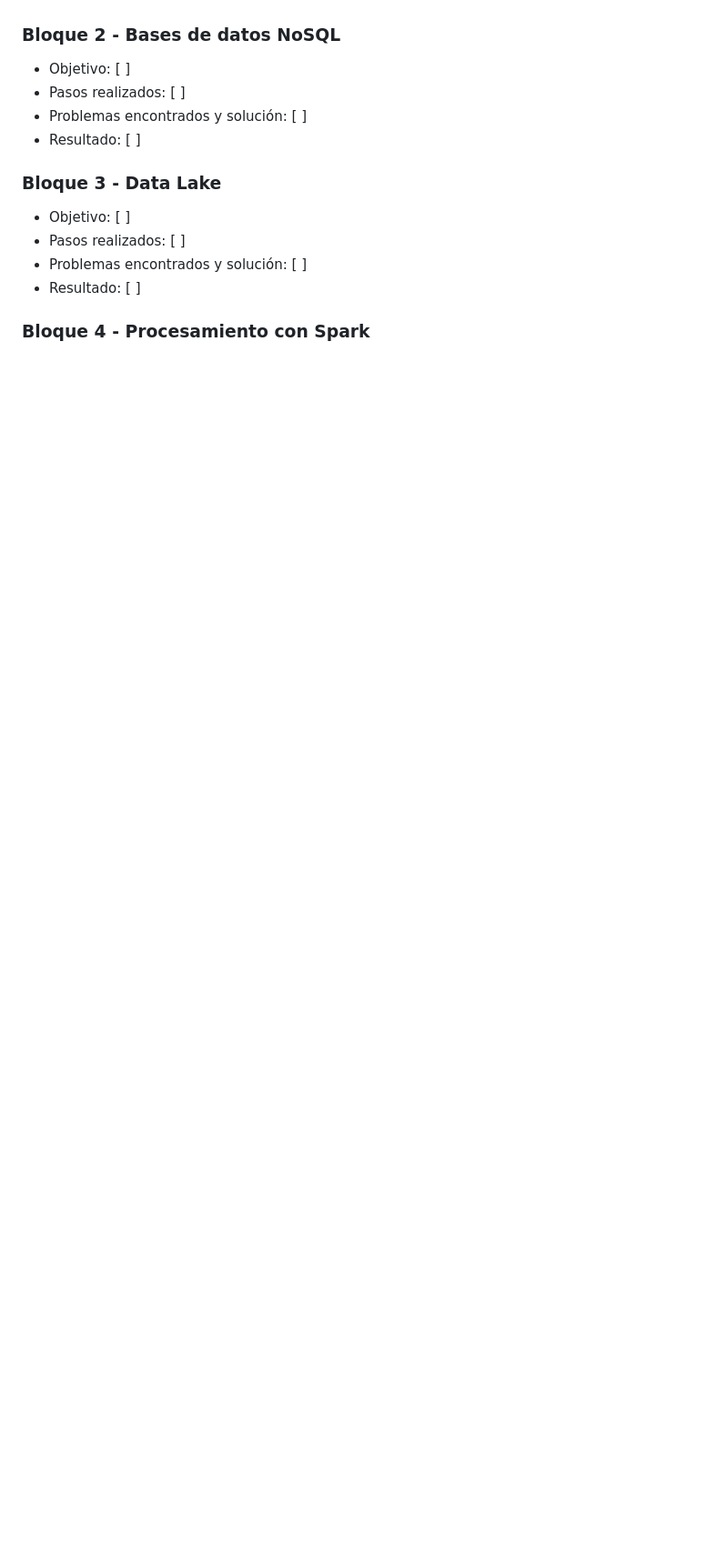
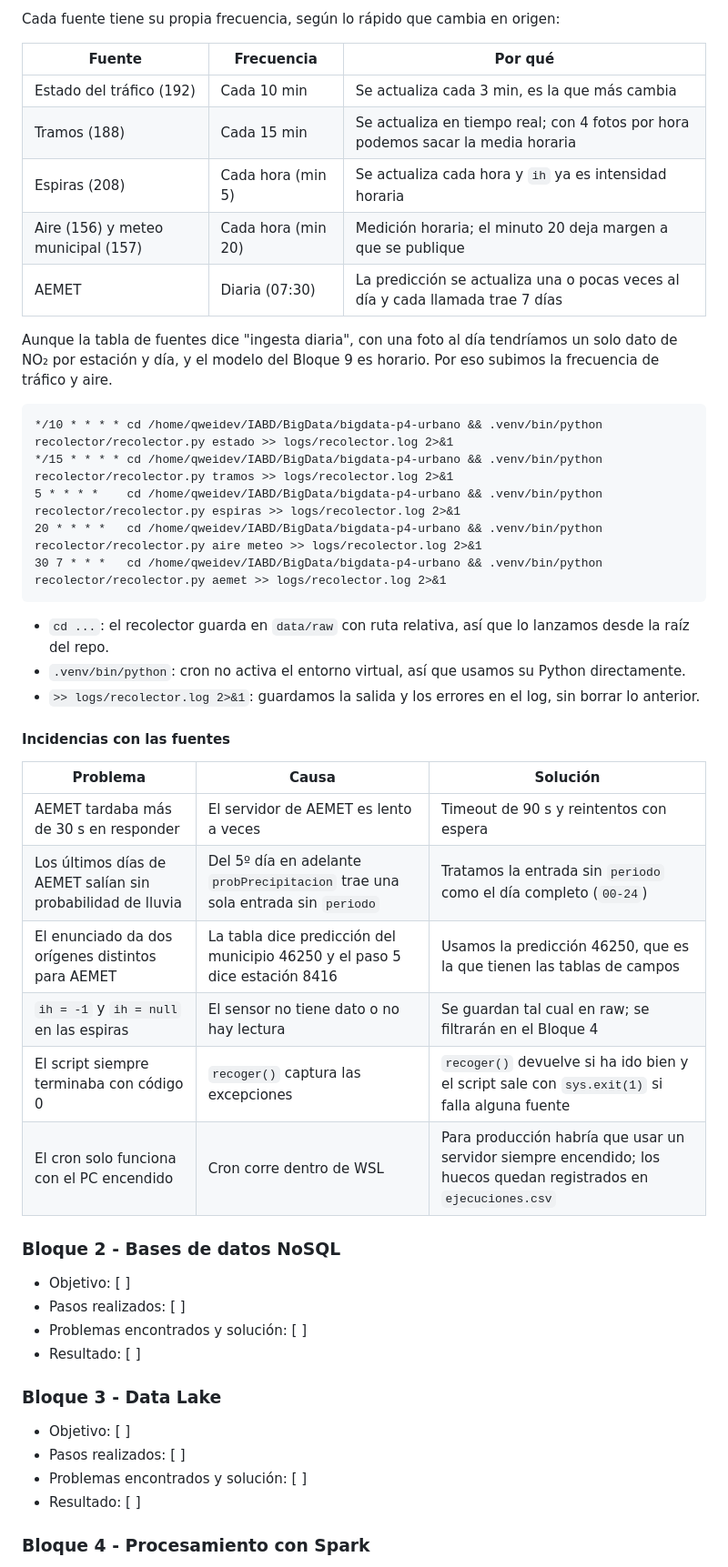
Before and after one commit to QiweiLiuYang/bigdata-p4-urbano, a Markdown page: README.md, the part around one of its changes. Shown at 91% size. Rendered like a GitHub page; blank space fills up the shorter version.

````diff
--- a/README.md
+++ b/README.md
@@ -222,3 +247,37 @@ Perderemos los datos que no estén guardados en volumenes persistidos
+Cada fuente tiene su propia frecuencia, según lo rápido que cambia en origen:
+
+| Fuente | Frecuencia | Por qué |
+| --- | --- | --- |
+| Estado del tráfico (192) | Cada 10 min | Se actualiza cada 3 min, es la que más cambia |
+| Tramos (188) | Cada 15 min | Se actualiza en tiempo real; con 4 fotos por hora podemos sacar la media horaria |
+| Espiras (208) | Cada hora (min 5) | Se actualiza cada hora y `ih` ya es intensidad horaria |
+| Aire (156) y meteo municipal (157) | Cada hora (min 20) | Medición horaria; el minuto 20 deja margen a que se publique |
+| AEMET | Diaria (07:30) | La predicción se actualiza una o pocas veces al día y cada llamada trae 7 días |
+
+Aunque la tabla de fuentes dice "ingesta diaria", con una foto al día tendríamos un solo dato de NO₂ por estación y día, y el modelo del Bloque 9 es horario. Por eso subimos la frecuencia de tráfico y aire.
+
+```cron
+*/10 * * * * cd /home/qweidev/IABD/BigData/bigdata-p4-urbano && .venv/bin/python recolector/recolector.py estado >> logs/recolector.log 2>&1
+*/15 * * * * cd /home/qweidev/IABD/BigData/bigdata-p4-urbano && .venv/bin/python recolector/recolector.py tramos >> logs/recolector.log 2>&1
+5 * * * *    cd /home/qweidev/IABD/BigData/bigdata-p4-urbano && .venv/bin/python recolector/recolector.py espiras >> logs/recolector.log 2>&1
+20 * * * *   cd /home/qweidev/IABD/BigData/bigdata-p4-urbano && .venv/bin/python recolector/recolector.py aire meteo >> logs/recolector.log 2>&1
+30 7 * * *   cd /home/qweidev/IABD/BigData/bigdata-p4-urbano && .venv/bin/python recolector/recolector.py aemet >> logs/recolector.log 2>&1
+```
+
+- `cd ...`: el recolector guarda en `data/raw` con ruta relativa, así que lo lanzamos desde la raíz del repo.
+- `.venv/bin/python`: cron no activa el entorno virtual, así que usamos su Python directamente.
+- `>> logs/recolector.log 2>&1`: guardamos la salida y los errores en el log, sin borrar lo anterior.
+
+#### Incidencias con las fuentes
+
+| Problema | Causa | Solución |
+| --- | --- | --- |
+| AEMET tardaba más de 30 s en responder | El servidor de AEMET es lento a veces | Timeout de 90 s y reintentos con espera |
+| Los últimos días de AEMET salían sin probabilidad de lluvia | Del 5º día en adelante `probPrecipitacion` trae una sola entrada sin `periodo` | Tratamos la entrada sin `periodo` como el día completo (`00-24`) |
+| El enunciado da dos orígenes distintos para AEMET | La tabla dice predicción del municipio 46250 y el paso 5 dice estación 8416 | Usamos la predicción 46250, que es la que tienen las tablas de campos |
+| `ih = -1` y `ih = null` en las espiras | El sensor no tiene dato o no hay lectura | Se guardan tal cual en raw; se filtrarán en el Bloque 4 |
+| El script siempre terminaba con código 0 | `recoger()` captura las excepciones | `recoger()` devuelve si ha ido bien y el script sale con `sys.exit(1)` si falla alguna fuente |
+| El cron solo funciona con el PC encendido | Cron corre dentro de WSL | Para producción habría que usar un servidor siempre encendido; los huecos quedan registrados en `ejecuciones.csv` |
 
 ### Bloque 2 - Bases de datos NoSQL
 
````
Also changed, not shown: other parts of README.md (+29 -4 lines), docs/img/crontab.png (added), docs/img/ejecuciones.png (added), 2 other files.
